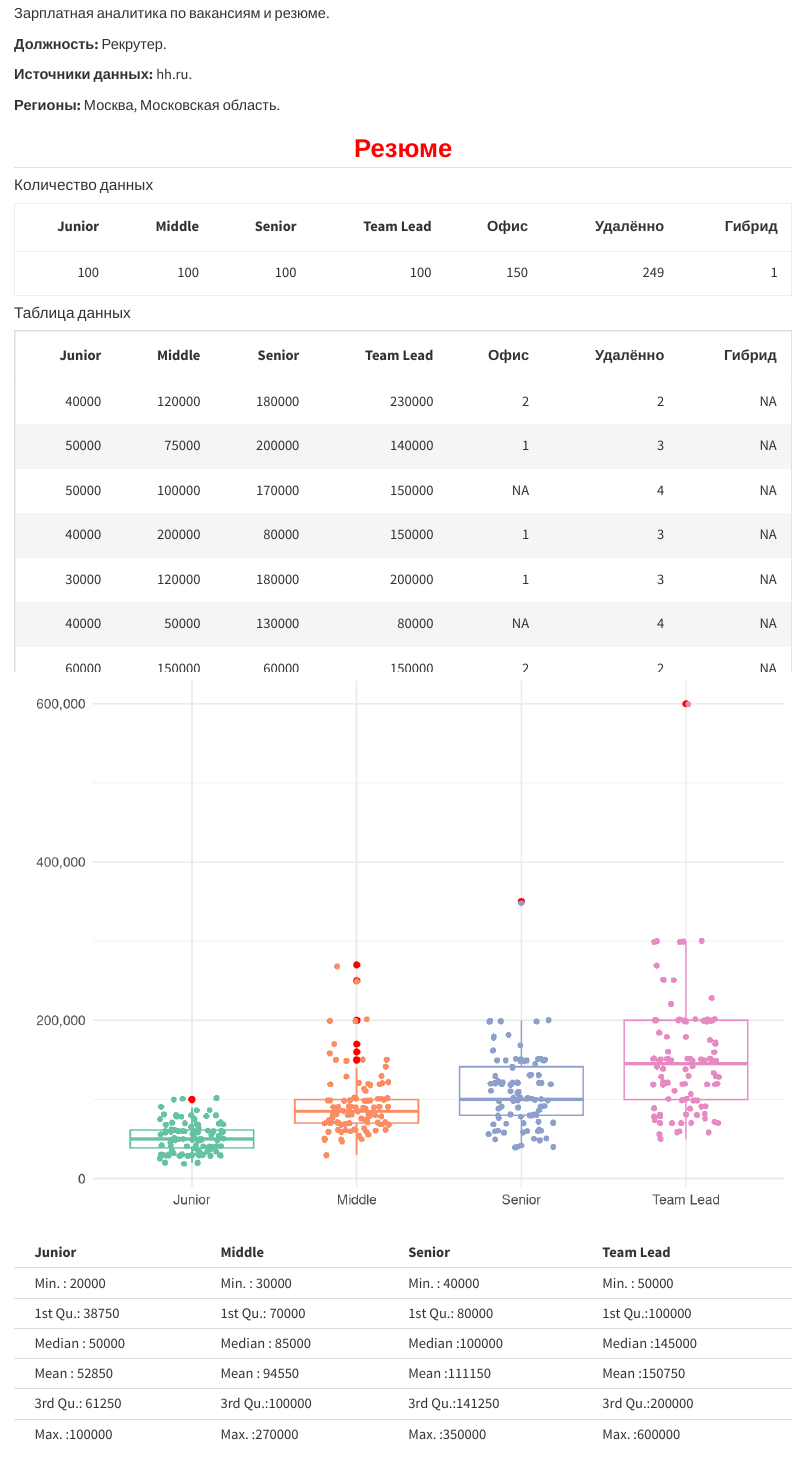
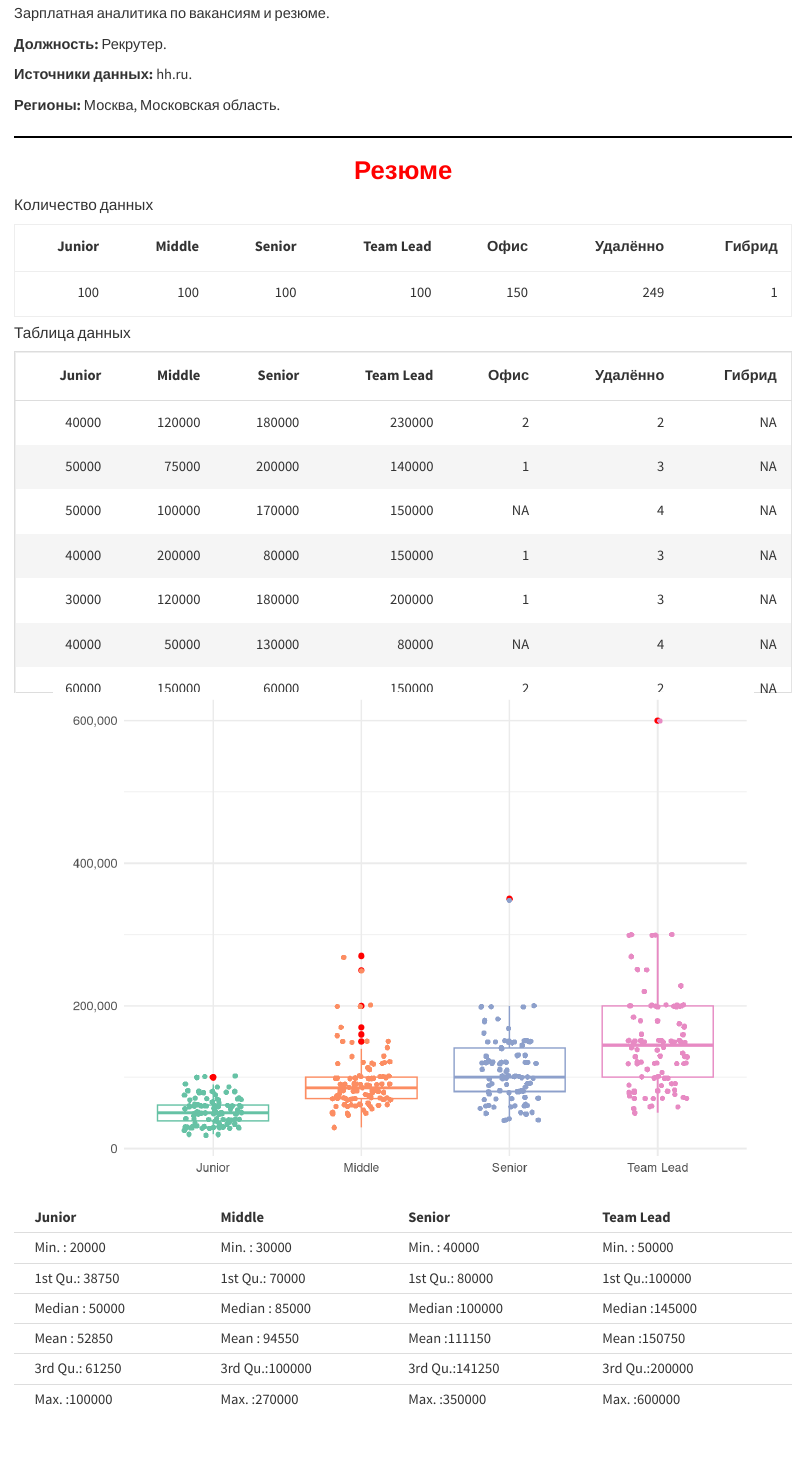
Before and after one commit to Dmitryi/hr-analytics, a Quarto document (Hr-analytics.qmd): the page in a window 1100 px wide, from 70 px down. Rendered offline with R 4.5, knitr and Pandoc in place of Quarto, with nearby package versions; code that draws random numbers runs with fixed seeds of ours.

Commit message:
22.06.2024

````diff
--- a/Hr-analytics.qmd
+++ b/Hr-analytics.qmd
@@ -64,7 +66,8 @@ kbl(a) |>
 ```{r}
 #| warning: false
 #| echo: false
-#| out-width: 100%
+#| out-width: 90%
+#| fig-align: center
 
 a1 <- a |>
   select("Junior", "Middle", "Senior", "Team Lead")
--- a/styles.css
+++ b/styles.css
@@ -2,10 +2,18 @@ h3 {
   text-align: center;
   color: red;
   font-weight: bold;
+  border-bottom: none;
 }
 
 h2 {
   text-align: center;
   color: red;
   font-weight: bold;
+  border-bottom: none;
 }
+
+hr {
+  color: black;
+  border-top: 3px solid;
+  opacity: 1;
+}
````
Also changed, not shown: Hr-analytics.qmd (7 more changed lines), 38 other files.
